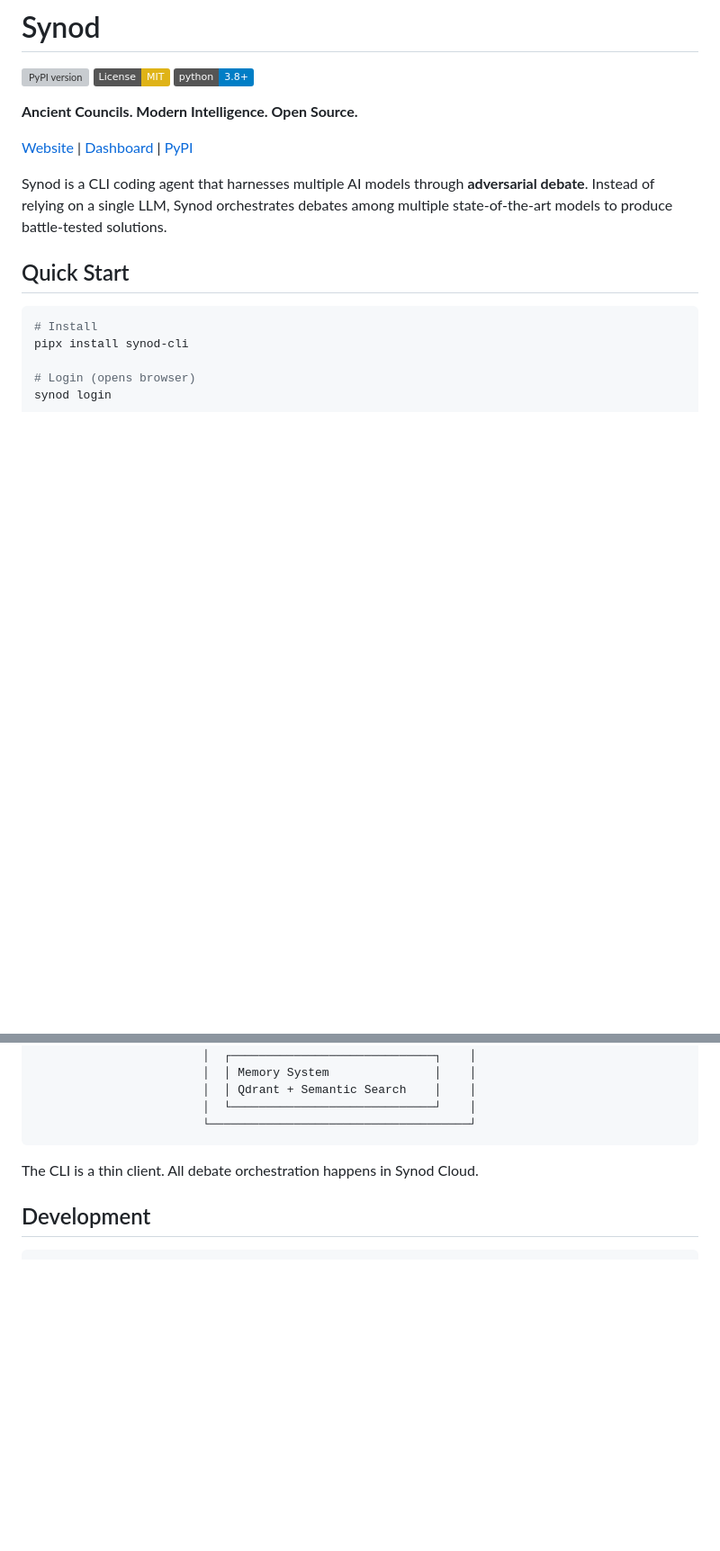
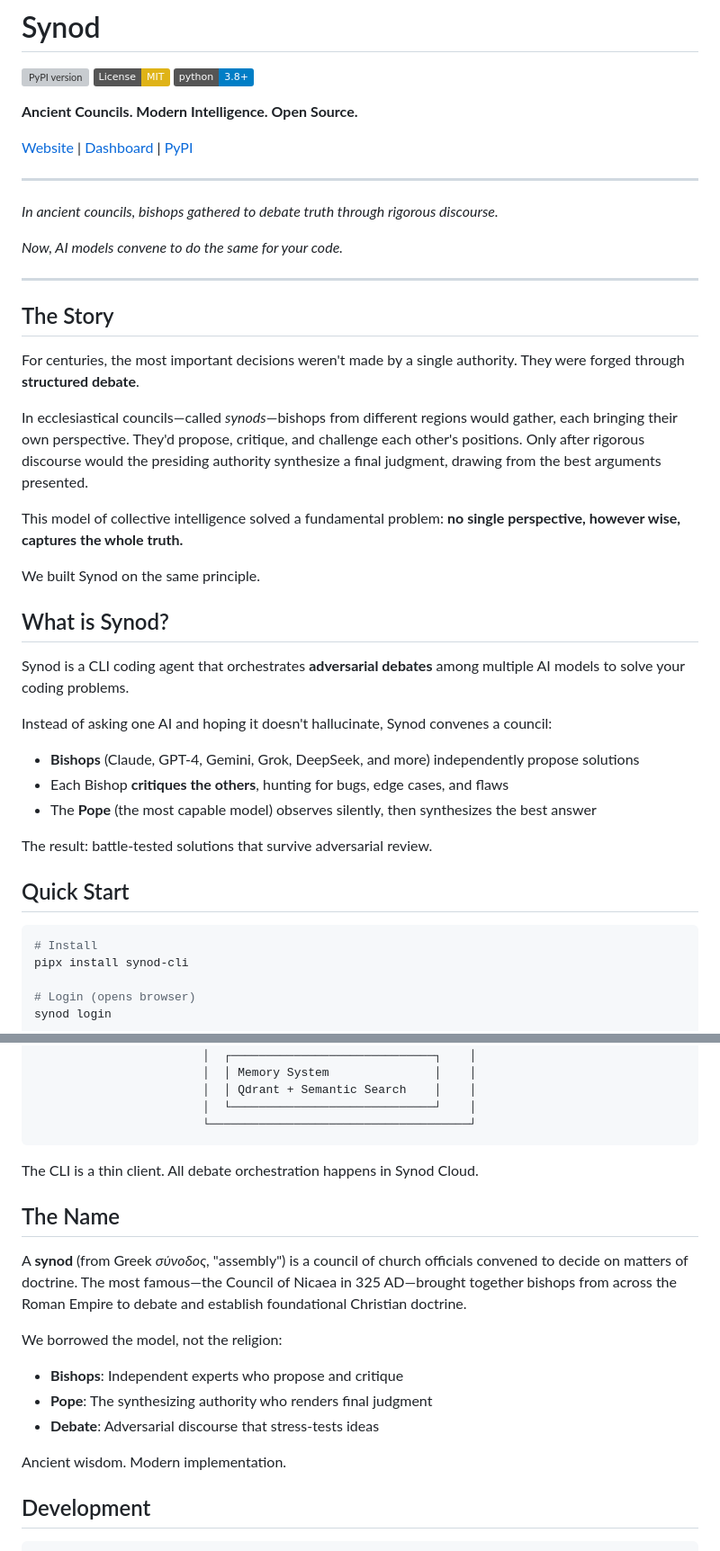
Before and after one commit to KekwanuLabs/synod-cli, a Markdown page: README.md, 2 parts joined by grey strips. Shown at 90% size. Rendered like a GitHub page; badges without logos; blank space fills up the shorter version; grey boxes are pictures that could not be loaded.

````diff
--- a/README.md
+++ b/README.md
@@ -8,7 +8,35 @@
 
 [Website](https://synod.run) | [Dashboard](https://synod.run/dashboard) | [PyPI](https://pypi.org/project/synod-cli/)
 
-Synod is a CLI coding agent that harnesses multiple AI models through **adversarial debate**. Instead of relying on a single LLM, Synod orchestrates debates among multiple state-of-the-art models to produce battle-tested solutions.
+---
+
+*In ancient councils, bishops gathered to debate truth through rigorous discourse.*
+
+*Now, AI models convene to do the same for your code.*
+
+---
+
+## The Story
+
+For centuries, the most important decisions weren't made by a single authority. They were forged through **structured debate**.
+
+In ecclesiastical councils—called *synods*—bishops from different regions would gather, each bringing their own perspective. They'd propose, critique, and challenge each other's positions. Only after rigorous discourse would the presiding authority synthesize a final judgment, drawing from the best arguments presented.
+
+This model of collective intelligence solved a fundamental problem: **no single perspective, however wise, captures the whole truth.**
+
+We built Synod on the same principle.
+
+## What is Synod?
+
+Synod is a CLI coding agent that orchestrates **adversarial debates** among multiple AI models to solve your coding problems.
+
+Instead of asking one AI and hoping it doesn't hallucinate, Synod convenes a council:
+
+- **Bishops** (Claude, GPT-4, Gemini, Grok, DeepSeek, and more) independently propose solutions
+- Each Bishop **critiques the others**, hunting for bugs, edge cases, and flaws
+- The **Pope** (the most capable model) observes silently, then synthesizes the best answer
+
+The result: battle-tested solutions that survive adversarial review.
 
 ## Quick Start
 
@@ -155,6 +243,17 @@ The Council will be able to read, edit, and execute files here.
 
 The CLI is a thin client. All debate orchestration happens in Synod Cloud.
 
+## The Name
+
+A **synod** (from Greek *σύνοδος*, "assembly") is a council of church officials convened to decide on matters of doctrine. The most famous—the Council of Nicaea in 325 AD—brought together bishops from across the Roman Empire to debate and establish foundational Christian doctrine.
+
+We borrowed the model, not the religion:
+- **Bishops**: Independent experts who propose and critique
+- **Pope**: The synthesizing authority who renders final judgment
+- **Debate**: Adversarial discourse that stress-tests ideas
+
+Ancient wisdom. Modern implementation.
+
 ## Development
 
 ```bash
````
Also changed, not shown: other parts of README.md (+78 -16 lines).
